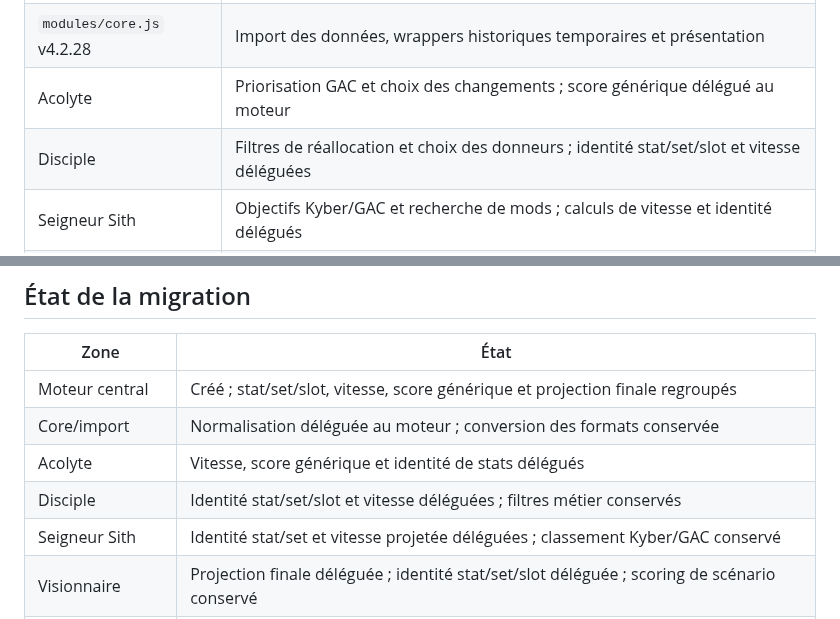
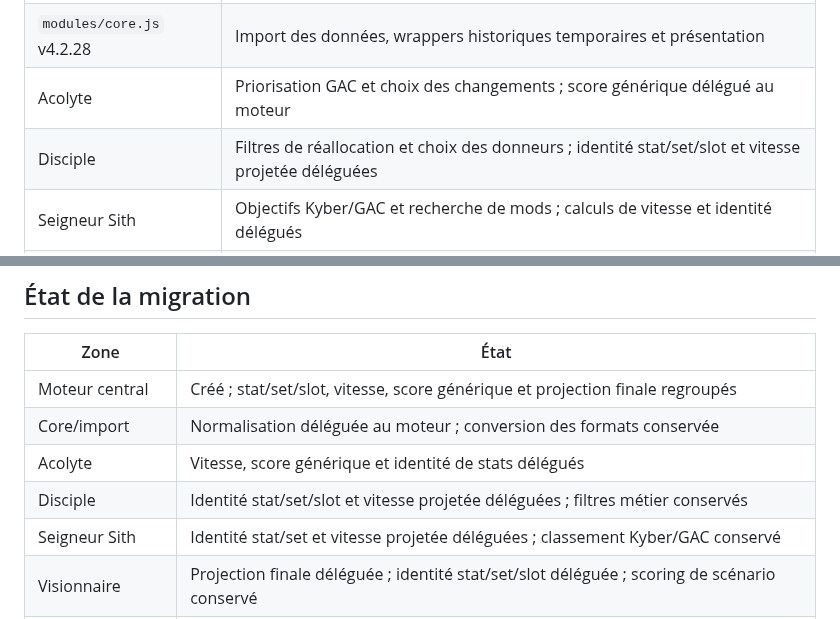
Before and after one commit to Selimna95/Selimna-Holocron, a Markdown page: docs/architecture-mod-engine.md, 2 parts joined by grey strips. Rendered like a GitHub page.

Commit message:
docs: record Disciple report use of shared speed projection

```diff
--- a/docs/architecture-mod-engine.md
+++ b/docs/architecture-mod-engine.md
@@ -24,7 +24,7 @@ Les modules métier gardent leurs critères de décision (Kyber, GAC, sélection
 | `modules/mod-engine.js` | Normalisation canonique, règles de jeu, calculs communs, complétude des résultats |
 | `modules/core.js` v4.2.28 | Import des données, wrappers historiques temporaires et présentation |
 | Acolyte | Priorisation GAC et choix des changements ; score générique délégué au moteur |
-| Disciple | Filtres de réallocation et choix des donneurs ; identité stat/set/slot et vitesse déléguées |
+| Disciple | Filtres de réallocation et choix des donneurs ; identité stat/set/slot et vitesse projetée déléguées |
 | Seigneur Sith | Objectifs Kyber/GAC et recherche de mods ; calculs de vitesse et identité délégués |
 | Visionnaire | Références Kyber, sélection des mods et scénarios ; projection des stats et identité déléguées |
 | Optimizer Python | Exploration combinatoire et score spécifique Kyber ; normalisation et projection des stats déléguées via Pyodide |
@@ -53,7 +53,7 @@ Une unité inconnue ou une formule non implémentée rend le calcul incomplet. A
 | Moteur central | Créé ; stat/set/slot, vitesse, score générique et projection finale regroupés |
 | Core/import | Normalisation déléguée au moteur ; conversion des formats conservée |
 | Acolyte | Vitesse, score générique et identité de stats délégués |
-| Disciple | Identité stat/set/slot et vitesse déléguées ; filtres métier conservés |
+| Disciple | Identité stat/set/slot et vitesse projetée déléguées ; filtres métier conservés |
 | Seigneur Sith | Identité stat/set et vitesse projetée déléguées ; classement Kyber/GAC conservé |
 | Visionnaire | Projection finale déléguée ; identité stat/set/slot déléguée ; scoring de scénario conservé |
 | Optimizer Python | `final_stats`, `mod_stats`, primaire et set délégués au pont JavaScript ; recherche conservée en Python |
```
